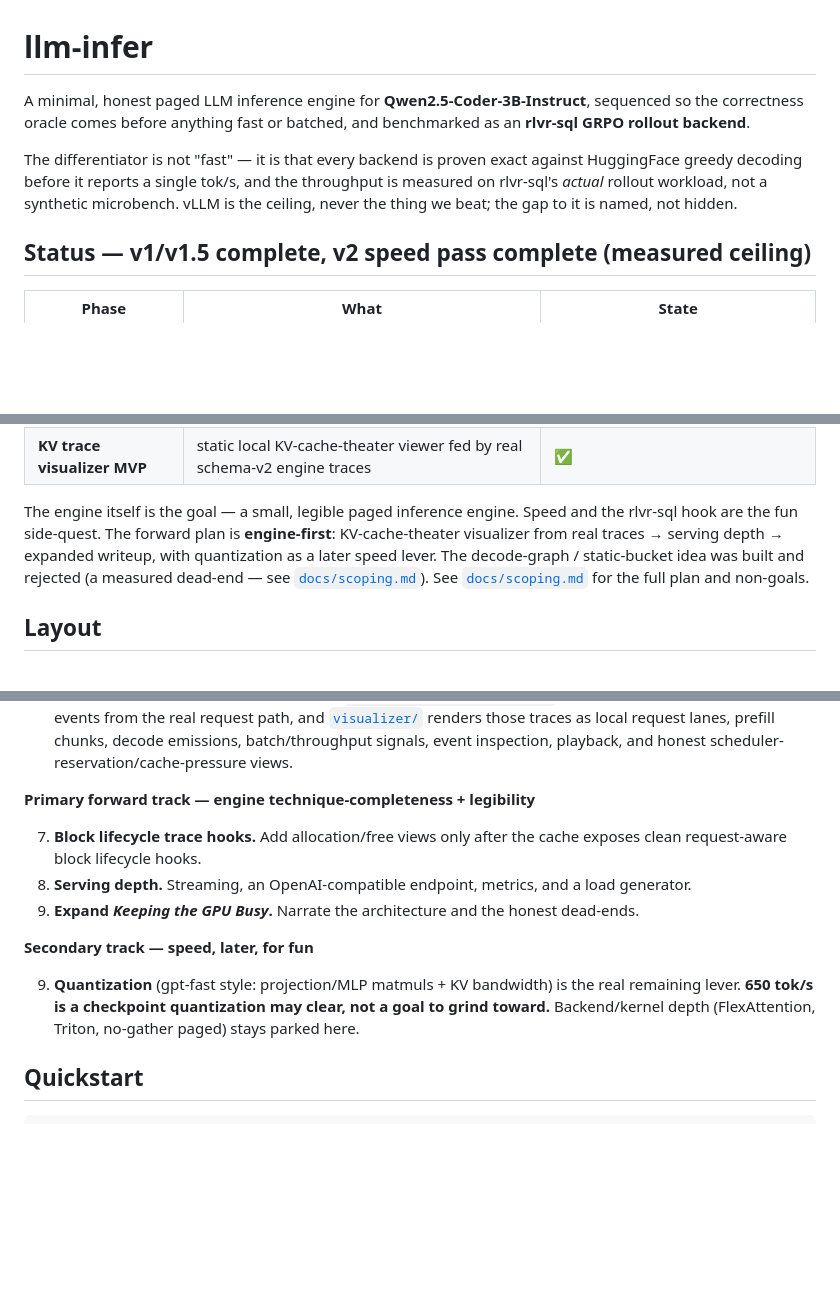
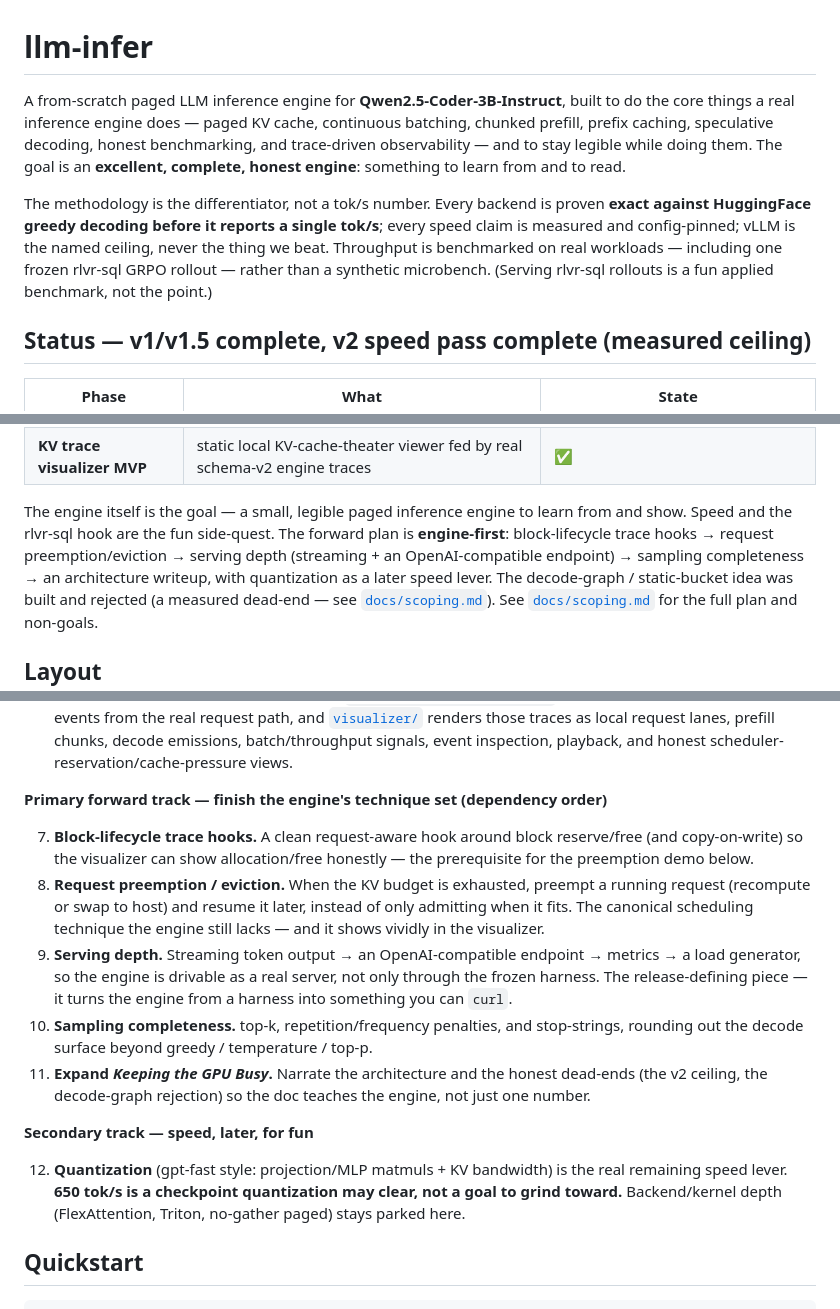
Before and after one commit to adamthuvesen/llm-infer, a Markdown page: README.md, 3 parts joined by grey strips. Rendered like a GitHub page; blank space fills up the shorter version.

```diff
--- a/README.md
+++ b/README.md
@@ -1,13 +1,16 @@
 # llm-infer
 
-A minimal, honest paged LLM inference engine for **Qwen2.5-Coder-3B-Instruct**,
-sequenced so the correctness oracle comes before anything fast or batched, and
-benchmarked as an **rlvr-sql GRPO rollout backend**.
+A from-scratch paged LLM inference engine for **Qwen2.5-Coder-3B-Instruct**, built to do the
+core things a real inference engine does — paged KV cache, continuous batching, chunked
+prefill, prefix caching, speculative decoding, honest benchmarking, and trace-driven
+observability — and to stay legible while doing them. The goal is an **excellent, complete,
+honest engine**: something to learn from and to read.
 
-The differentiator is not "fast" — it is that every backend is proven exact against
-HuggingFace greedy decoding before it reports a single tok/s, and the throughput is
-measured on rlvr-sql's *actual* rollout workload, not a synthetic microbench. vLLM is
-the ceiling, never the thing we beat; the gap to it is named, not hidden.
+The methodology is the differentiator, not a tok/s number. Every backend is proven **exact
+against HuggingFace greedy decoding before it reports a single tok/s**; every speed claim is
+measured and config-pinned; vLLM is the named ceiling, never the thing we beat. Throughput is
+benchmarked on real workloads — including one frozen rlvr-sql GRPO rollout — rather than a
+synthetic microbench. (Serving rlvr-sql rollouts is a fun applied benchmark, not the point.)
 
 ## Status — v1/v1.5 complete, v2 speed pass complete (measured ceiling)
 
@@ -24,10 +27,11 @@ the ceiling, never the thing we beat; the gap to it is named, not hidden.
 | **speculative decoding v1** | prompt-lookup n-gram draft + greedy verifier, no second model | ✅ technique/correctness evidence, no speed claim |
 | **KV trace visualizer MVP** | static local KV-cache-theater viewer fed by real schema-v2 engine traces | ✅ |
 
-The engine itself is the goal — a small, legible paged inference engine. Speed and the
-rlvr-sql hook are the fun side-quest. The forward plan is **engine-first**: KV-cache-theater
-visualizer from real traces → serving depth → expanded writeup, with quantization as a later
-speed lever.
+The engine itself is the goal — a small, legible paged inference engine to learn from and show.
+Speed and the rlvr-sql hook are the fun side-quest. The forward plan is **engine-first**:
+block-lifecycle trace hooks → request preemption/eviction → serving depth (streaming + an
+OpenAI-compatible endpoint) → sampling completeness → an architecture writeup, with quantization
+as a later speed lever.
 The decode-graph / static-bucket idea was built and rejected (a measured dead-end — see
 [`docs/scoping.md`](docs/scoping.md)). See [`docs/scoping.md`](docs/scoping.md) for the
 full plan and non-goals.
@@ -129,18 +133,27 @@ legibility**. Speed is a side-quest with its own track, last.
    decode emissions, batch/throughput signals, event inspection, playback, and honest
    scheduler-reservation/cache-pressure views.
 
-**Primary forward track — engine technique-completeness + legibility**
+**Primary forward track — finish the engine's technique set (dependency order)**
 
-7. **Block lifecycle trace hooks.** Add allocation/free views only after the cache exposes clean
-   request-aware block lifecycle hooks.
-8. **Serving depth.** Streaming, an OpenAI-compatible endpoint, metrics, and a load generator.
-9. **Expand *Keeping the GPU Busy*.** Narrate the architecture and the honest dead-ends.
+7. **Block-lifecycle trace hooks.** A clean request-aware hook around block reserve/free (and
+   copy-on-write) so the visualizer can show allocation/free honestly — the prerequisite for
+   the preemption demo below.
+8. **Request preemption / eviction.** When the KV budget is exhausted, preempt a running request
+   (recompute or swap to host) and resume it later, instead of only admitting when it fits. The
+   canonical scheduling technique the engine still lacks — and it shows vividly in the visualizer.
+9. **Serving depth.** Streaming token output → an OpenAI-compatible endpoint → metrics → a load
+   generator, so the engine is drivable as a real server, not only through the frozen harness.
+   The release-defining piece — it turns the engine from a harness into something you can `curl`.
+10. **Sampling completeness.** top-k, repetition/frequency penalties, and stop-strings, rounding
+   out the decode surface beyond greedy / temperature / top-p.
+11. **Expand *Keeping the GPU Busy*.** Narrate the architecture and the honest dead-ends (the v2
+   ceiling, the decode-graph rejection) so the doc teaches the engine, not just one number.
 
 **Secondary track — speed, later, for fun**
 
-9. **Quantization** (gpt-fast style: projection/MLP matmuls + KV bandwidth) is the real
-   remaining lever. **650 tok/s is a checkpoint quantization may clear, not a goal to grind
-   toward.** Backend/kernel depth (FlexAttention, Triton, no-gather paged) stays parked here.
+12. **Quantization** (gpt-fast style: projection/MLP matmuls + KV bandwidth) is the real remaining
+   speed lever. **650 tok/s is a checkpoint quantization may clear, not a goal to grind toward.**
+   Backend/kernel depth (FlexAttention, Triton, no-gather paged) stays parked here.
 
 ## Quickstart
 
```
Also changed, not shown: other parts of README.md (+6 -3 lines), docs/scoping.md (+26 -14 lines).
